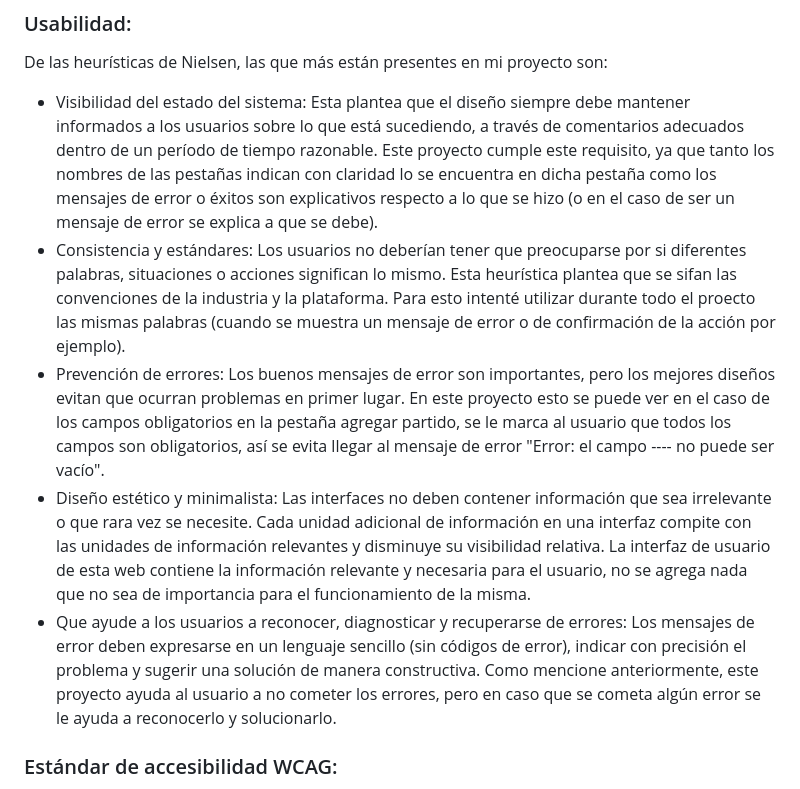
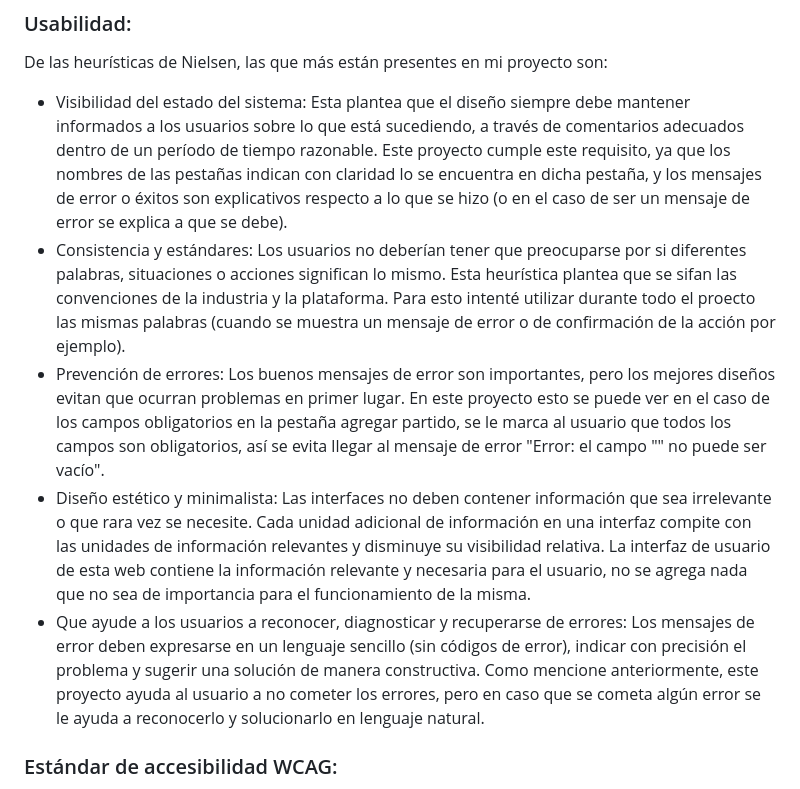
Before and after one commit to leandrodefeo/segunda_entrega_FIS, a Markdown page: docs/README.md, the part around the change printed below. Drawn GitHub-style.

```diff
--- a/docs/README.md
+++ b/docs/README.md
@@ -18,11 +18,11 @@ Librerías externas:
 
 De las heurísticas de Nielsen, las que más están presentes en mi proyecto son:
 
-- Visibilidad del estado del sistema: Esta plantea que el diseño siempre debe mantener informados a los usuarios sobre lo que está sucediendo, a través de comentarios adecuados dentro de un período de tiempo razonable. Este proyecto cumple este requisito, ya que tanto los nombres de las pestañas indican con claridad lo se encuentra en dicha pestaña como los mensajes de error o éxitos son explicativos respecto a lo que se hizo (o en el caso de ser un mensaje de error se explica a que se debe).
+- Visibilidad del estado del sistema: Esta plantea que el diseño siempre debe mantener informados a los usuarios sobre lo que está sucediendo, a través de comentarios adecuados dentro de un período de tiempo razonable. Este proyecto cumple este requisito, ya que los nombres de las pestañas indican con claridad lo se encuentra en dicha pestaña, y los mensajes de error o éxitos son explicativos respecto a lo que se hizo (o en el caso de ser un mensaje de error se explica a que se debe).
 - Consistencia y estándares: Los usuarios no deberían tener que preocuparse por si diferentes palabras, situaciones o acciones significan lo mismo. Esta heurística plantea que se sifan las convenciones de la industria y la plataforma. Para esto intenté utilizar durante todo el proecto las mismas palabras (cuando se muestra un mensaje de error o de confirmación de la acción por ejemplo).
-- Prevención de errores: Los buenos mensajes de error son importantes, pero los mejores diseños evitan que ocurran problemas en primer lugar. En este proyecto esto se puede ver en el caso de los campos obligatorios en la pestaña agregar partido, se le marca al usuario que todos los campos son obligatorios, así se evita llegar al mensaje de error "Error: el campo ---- no puede ser vacío".
+- Prevención de errores: Los buenos mensajes de error son importantes, pero los mejores diseños evitan que ocurran problemas en primer lugar. En este proyecto esto se puede ver en el caso de los campos obligatorios en la pestaña agregar partido, se le marca al usuario que todos los campos son obligatorios, así se evita llegar al mensaje de error "Error: el campo "" no puede ser vacío".
 - Diseño estético y minimalista: Las interfaces no deben contener información que sea irrelevante o que rara vez se necesite. Cada unidad adicional de información en una interfaz compite con las unidades de información relevantes y disminuye su visibilidad relativa. La interfaz de usuario de esta web contiene la información relevante y necesaria para el usuario, no se agrega nada que no sea de importancia para el funcionamiento de la misma.
-- Que ayude a los usuarios a reconocer, diagnosticar y recuperarse de errores: Los mensajes de error deben expresarse en un lenguaje sencillo (sin códigos de error), indicar con precisión el problema y sugerir una solución de manera constructiva. Como mencione anteriormente, este proyecto ayuda al usuario a no cometer los errores, pero en caso que se cometa algún error se le ayuda a reconocerlo y solucionarlo.
+- Que ayude a los usuarios a reconocer, diagnosticar y recuperarse de errores: Los mensajes de error deben expresarse en un lenguaje sencillo (sin códigos de error), indicar con precisión el problema y sugerir una solución de manera constructiva. Como mencione anteriormente, este proyecto ayuda al usuario a no cometer los errores, pero en caso que se cometa algún error se le ayuda a reconocerlo y solucionarlo en lenguaje natural.
 
 ### Estándar de accesibilidad WCAG:
 
```
Also changed, not shown: other parts of docs/README.md (+34 -6 lines), docs/imagenes/Test.png (added), docs/imagenes/issues.png (added), 12 other files.
